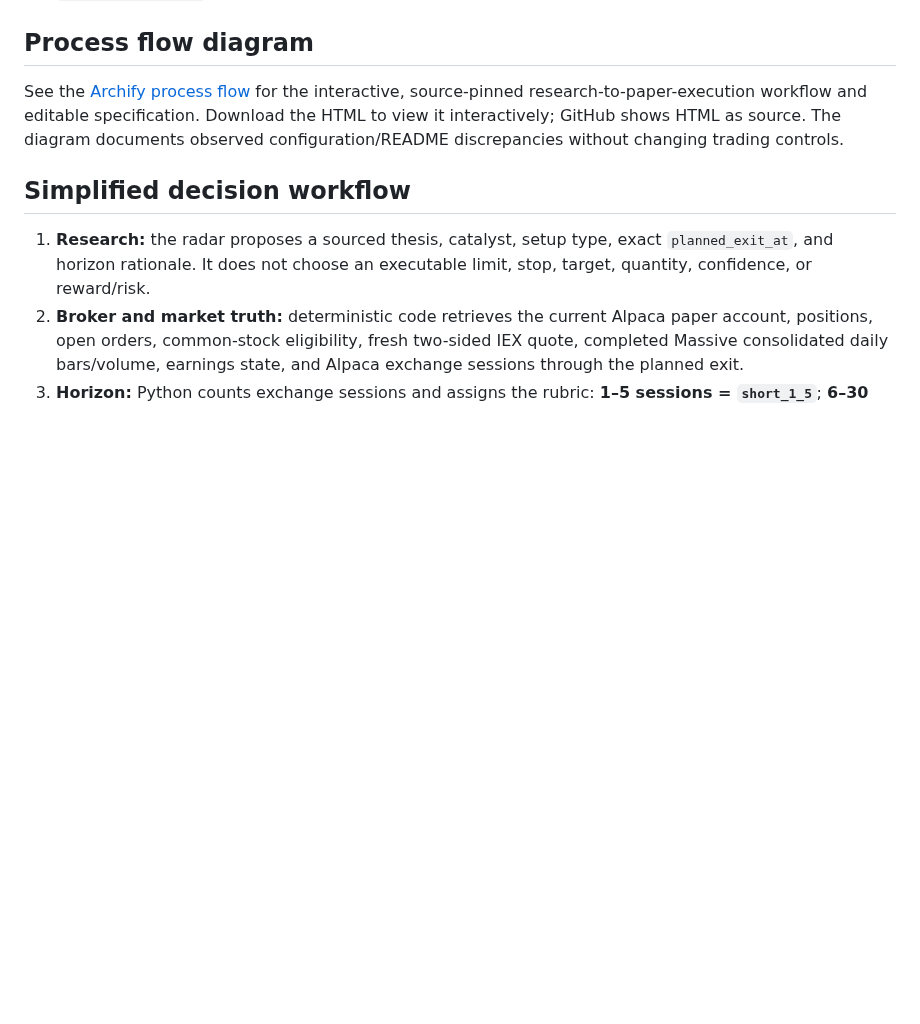
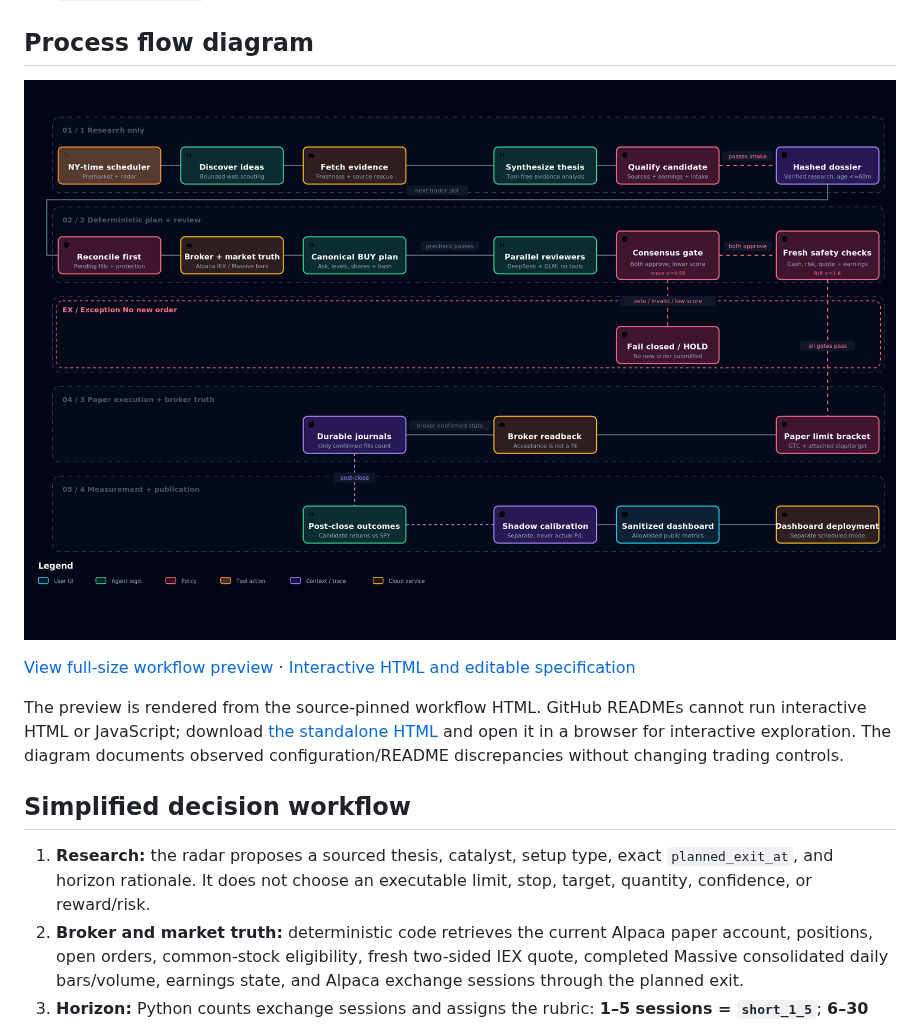
Before and after one commit to Koktongkt/tradey-desk, a Markdown page: README.md, the part around the change. Rendered like a GitHub page; pictures changed too: docs/process-flow/tradey-desk-preview.png (added); blank space fills up the shorter version.

```diff
--- a/README.md
+++ b/README.md
@@ -20,7 +20,11 @@ A fail-closed, paper-first Alpaca trading desk. It is **disabled by default** an
 
 ## Process flow diagram
 
-See the [Archify process flow](docs/process-flow/README.md) for the interactive, source-pinned research-to-paper-execution workflow and editable specification. Download the HTML to view it interactively; GitHub shows HTML as source. The diagram documents observed configuration/README discrepancies without changing trading controls.
+![Tradey Desk research-to-protected-paper-execution workflow](docs/process-flow/tradey-desk-preview.png)
+
+[View full-size workflow preview](docs/process-flow/tradey-desk-preview.png) · [Interactive HTML and editable specification](docs/process-flow/README.md)
+
+The preview is rendered from the source-pinned workflow HTML. GitHub READMEs cannot run interactive HTML or JavaScript; download [the standalone HTML](docs/process-flow/tradey-desk.html) and open it in a browser for interactive exploration. The diagram documents observed configuration/README discrepancies without changing trading controls.
 
 ## Simplified decision workflow
 
```
Also changed, not shown: docs/process-flow/README.md (+1 -1 lines).
